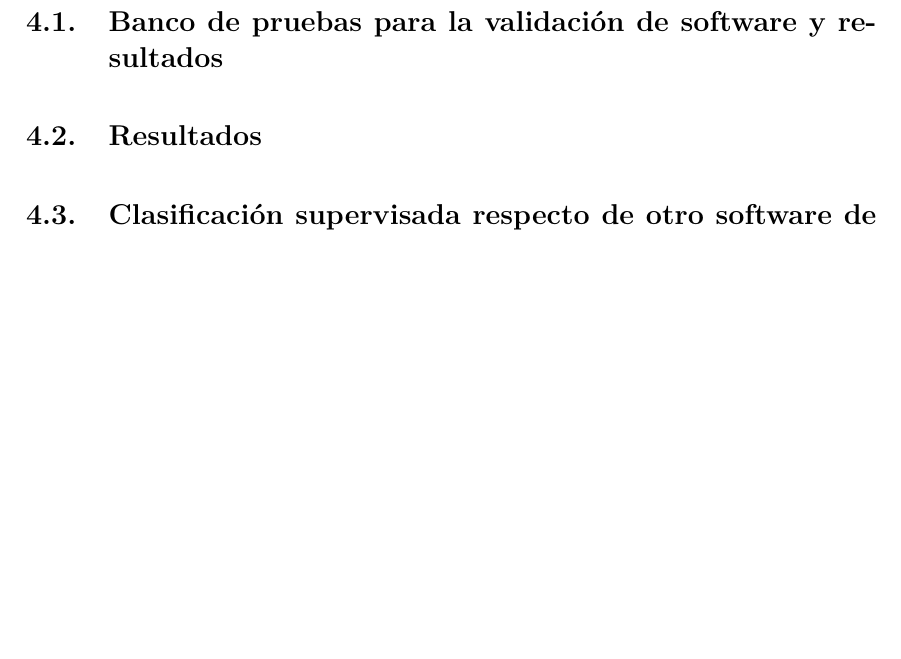
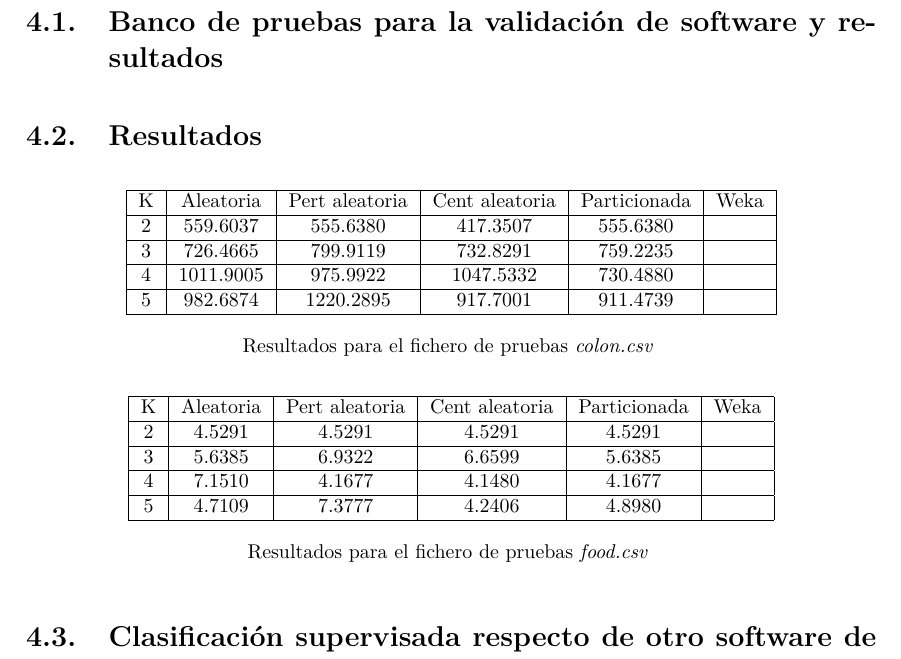
Before and after one commit to davidramirez/MineriaDeDatos, a LaTeX document (P6/Documentacion/Informe/informe.tex): part of page 11 of 16, cut so that both start at the same text, the shorter picture padded with empty space. Compiled offline with pdfLaTeX.

Commit message:
tablas de resultados incluidas en el informe

```diff
--- a/P6/Documentacion/Informe/informe.tex
+++ b/P6/Documentacion/Informe/informe.tex
@@ -196,6 +196,44 @@ En la figura \ref{fig:clases} se muestra el diagrama de clases final de la aplic
 
 	\section{Resultados}
 
+	\begin{center}
+		\begin{tabular}{|c|c|c|c|c|c|}
+		\hline
+		K	&	Aleatoria	&	Pert aleatoria	&	Cent aleatoria	&	Particionada	&	Weka \\
+		\hline
+		2	&	559.6037	&	555.6380	&	417.3507	&	555.6380 & \\
+		\hline
+		3	&	726.4665	&	799.9119	&	732.8291	&	759.2235 & \\
+		\hline
+		4	&	1011.9005	&	975.9922	&	1047.5332	&	730.4880 & \\
+		\hline
+		5	&	982.6874	&	1220.2895	&	917.7001	&	911.4739 & \\
+		\hline
+		\end{tabular}
+
+		\caption{Resultados para el fichero de pruebas \textit{colon.csv}}
+		\label{res_colon}
+	\end{center}
+
+	\begin{center}
+		\begin{tabular}{|c|c|c|c|c|c|}
+			\hline
+		K	&	Aleatoria	&	Pert aleatoria	&	Cent aleatoria	&	Particionada & Weka\\
+		\hline
+		2	&	4.5291	&	4.5291	&	4.5291	&	4.5291 & \\
+		\hline
+		3	&	5.6385	&	6.9322	&	6.6599	&	5.6385 & \\
+		\hline
+		4	&	7.1510	&	4.1677	&	4.1480	&	4.1677 & \\
+		\hline
+		5	&	4.7109	&	7.3777	&	4.2406	&	4.8980 & \\
+		\hline
+		\end{tabular}
+
+		\caption{Resultados para el fichero de pruebas \textit{food.csv}}
+		\label{res_food}
+	\end{center}
+
 	\section{Clasificación supervisada respecto de otro software de referencia}
 
 	\section{Variabilidad de los resultados}
```
Also changed, not shown: P6/Documentacion/Tablas para latex.txt (+10 -10 lines), P6/Documentacion/Informe/informe.pdf, 3 other files.
